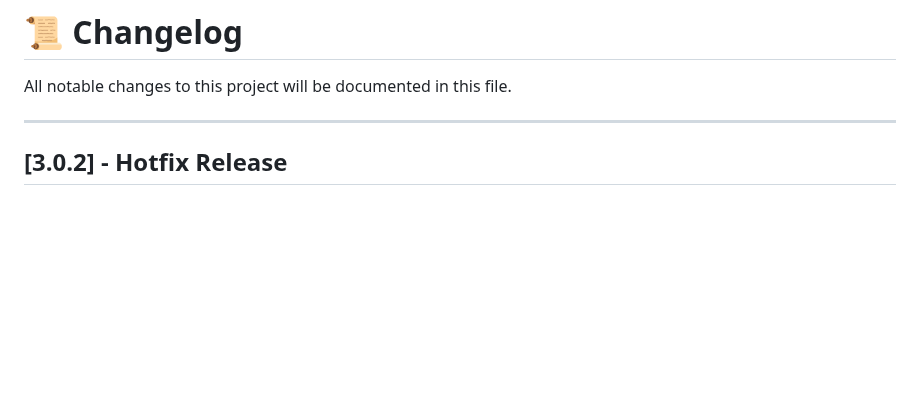
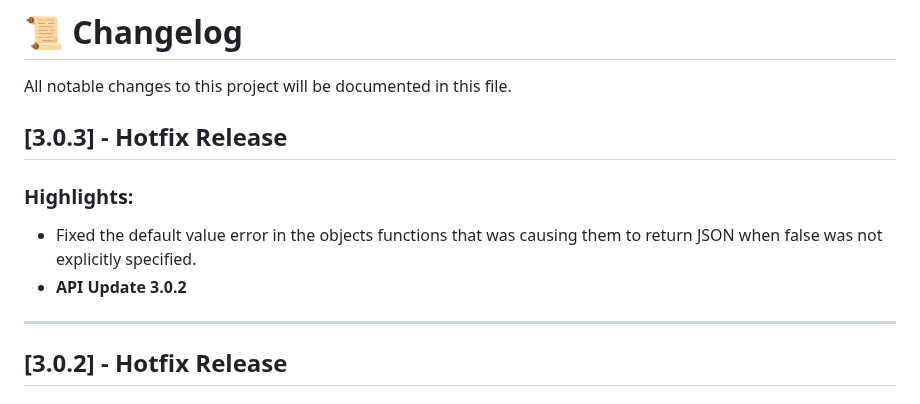
Before and after one commit to gafoo173/HardView, a Markdown page: CHANGELOG.md, the part around the change. GitHub-like rendering; blank space fills up the shorter version.

```diff
--- a/CHANGELOG.md
+++ b/CHANGELOG.md
@@ -5,7 +5,11 @@
 
 All notable changes to this project will be documented in this file.
 
+## \[3.0.3] - Hotfix Release
 
+### Highlights:
+* Fixed the default value error in the objects functions that was causing them to return JSON when false was not explicitly specified.
+* **API Update 3.0.2**
 
 ---
 
```
